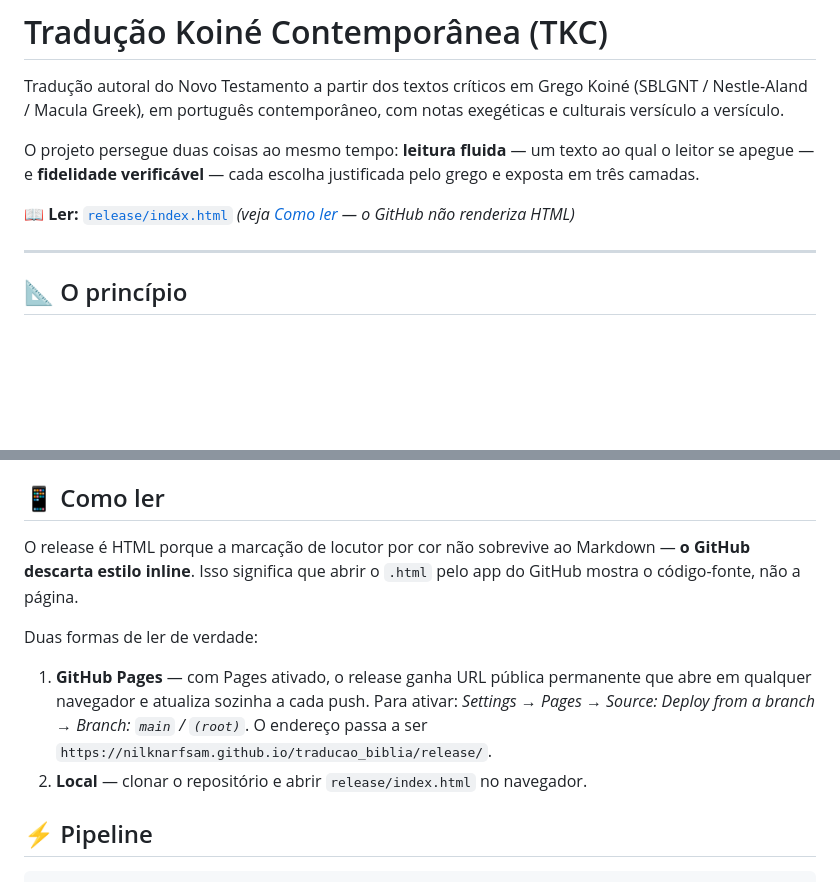
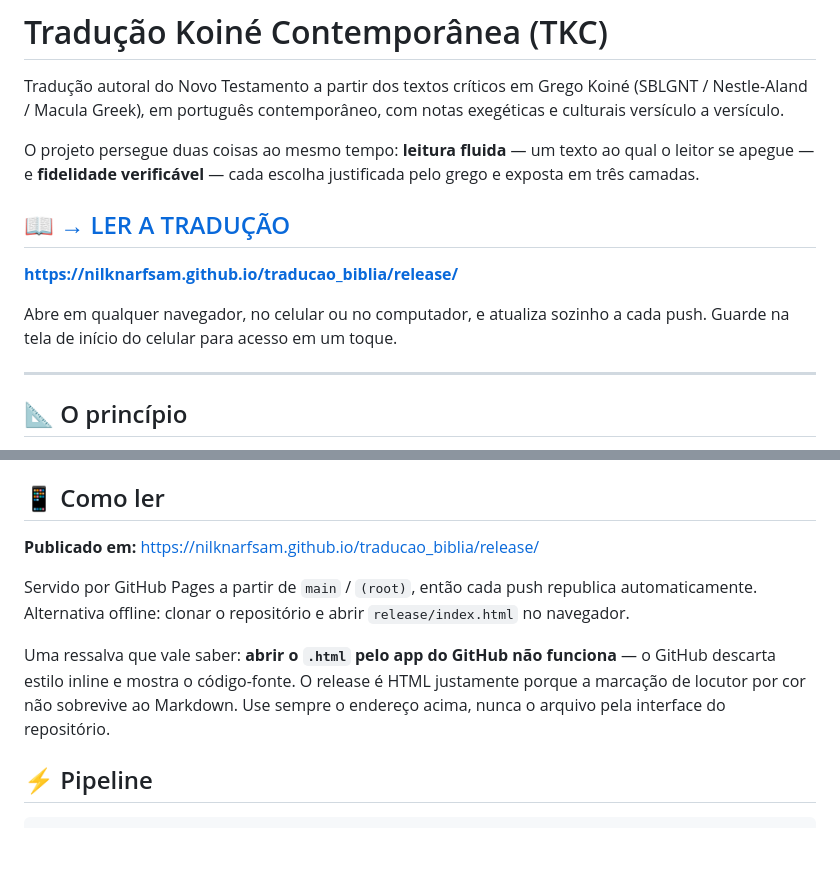
Before and after one commit to nilknarfsam/traducao_biblia, a Markdown page: README.md, 2 parts joined by grey strips. Drawn GitHub-style; blank space fills up the shorter version.

Commit message:
docs(readme): link de leitura do GitHub Pages no topo
Pages ativado e servindo de main/(root). O README agora abre com o endereco
publico em vez de apontar para o arquivo local, e a secao "Como ler" descreve
o estado atual em vez do passo a passo de ativacao.

Co-Authored-By: Claude Opus 5 <noreply@anthropic.com>

```diff
--- a/README.md
+++ b/README.md
@@ -8,8 +8,12 @@ O projeto persegue duas coisas ao mesmo tempo: **leitura fluida** — um texto a
 qual o leitor se apegue — e **fidelidade verificável** — cada escolha justificada
 pelo grego e exposta em três camadas.
 
-📖 **Ler:** [`release/index.html`](release/index.html) *(veja
-[Como ler](#-como-ler) — o GitHub não renderiza HTML)*
+## 📖 [→ LER A TRADUÇÃO](https://nilknarfsam.github.io/traducao_biblia/release/)
+
+**https://nilknarfsam.github.io/traducao_biblia/release/**
+
+Abre em qualquer navegador, no celular ou no computador, e atualiza sozinho a
+cada push. Guarde na tela de início do celular para acesso em um toque.
 
 ---
 
@@ -74,18 +78,16 @@ vermelho sobre branco é a pior combinação para leitura longa.
 
 ## 📱 Como ler
 
-O release é HTML porque a marcação de locutor por cor não sobrevive ao Markdown —
-**o GitHub descarta estilo inline**. Isso significa que abrir o `.html` pelo app
-do GitHub mostra o código-fonte, não a página.
+**Publicado em:** <https://nilknarfsam.github.io/traducao_biblia/release/>
 
-Duas formas de ler de verdade:
+Servido por GitHub Pages a partir de `main` / `(root)`, então cada push
+republica automaticamente. Alternativa offline: clonar o repositório e abrir
+`release/index.html` no navegador.
 
-1. **GitHub Pages** — com Pages ativado, o release ganha URL pública permanente
-   que abre em qualquer navegador e atualiza sozinha a cada push. Para ativar:
-   *Settings → Pages → Source: Deploy from a branch → Branch: `main` / `(root)`*.
-   O endereço passa a ser
-   `https://nilknarfsam.github.io/traducao_biblia/release/`.
-2. **Local** — clonar o repositório e abrir `release/index.html` no navegador.
+Uma ressalva que vale saber: **abrir o `.html` pelo app do GitHub não funciona** —
+o GitHub descarta estilo inline e mostra o código-fonte. O release é HTML
+justamente porque a marcação de locutor por cor não sobrevive ao Markdown. Use
+sempre o endereço acima, nunca o arquivo pela interface do repositório.
 
 ## ⚡ Pipeline
 
```
